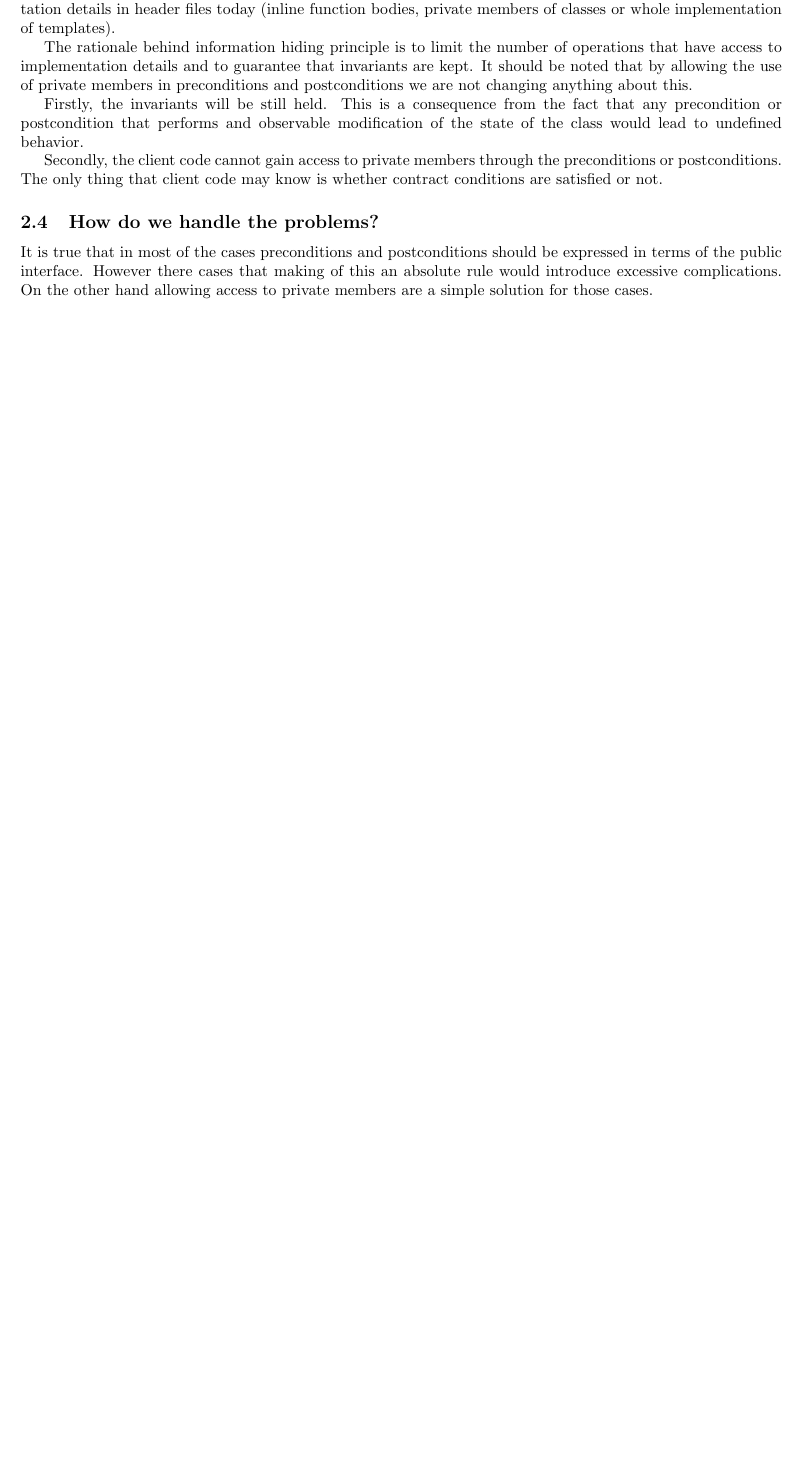
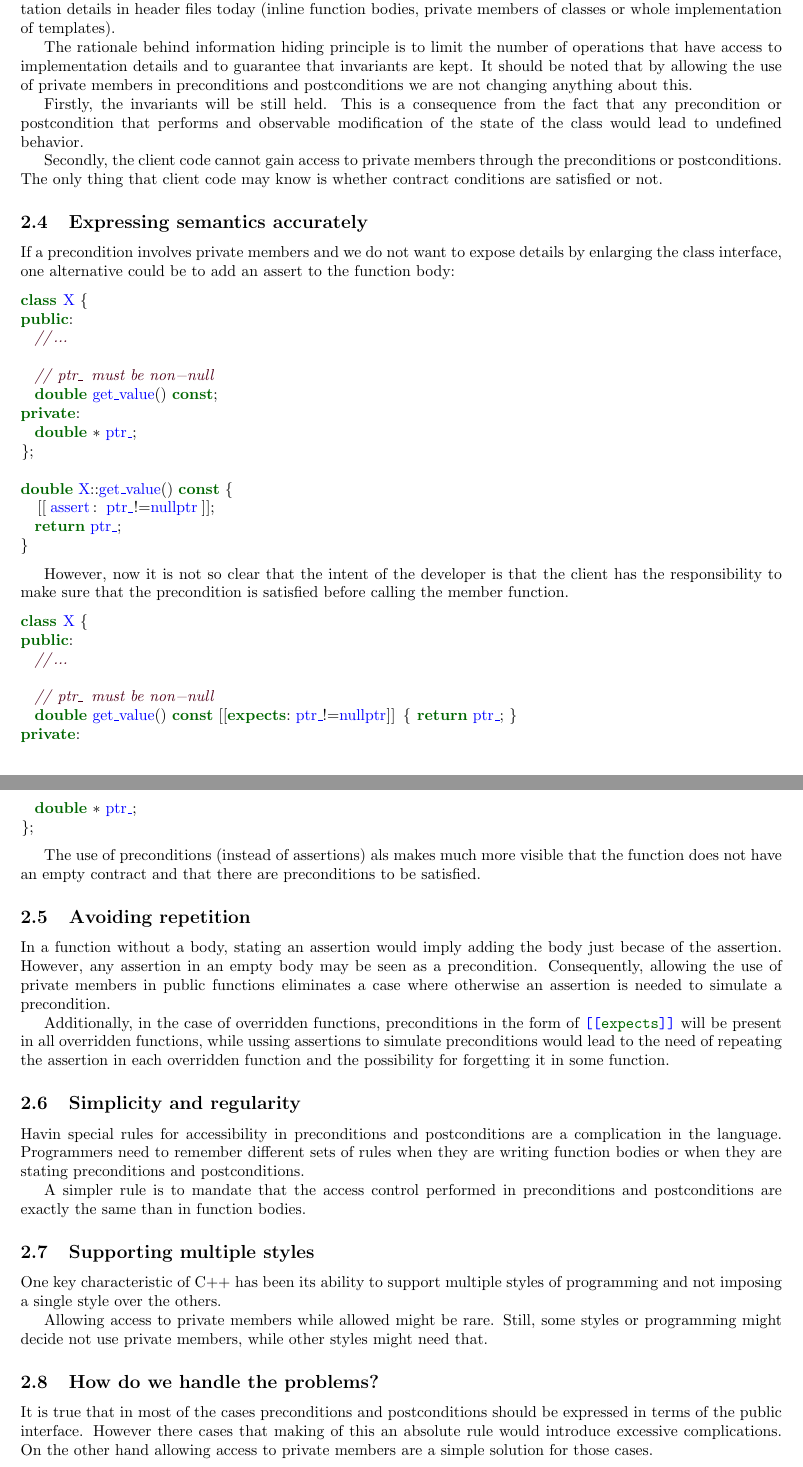
Before and after one commit to jdgarciauc3m/contract-access, a LaTeX paper (d1289p1.tex, which reads problems.tex): part of page 3 of 4 before the commit and two parts of pages 3 and 4 of 5 after it, the two joined at a grey line, cut so that both start at the same text, the shorter picture padded with empty space. Compiled offline with pdfLaTeX.

Commit message:
More problems

```diff
--- a/problems.tex
+++ b/problems.tex
@@ -107,6 +107,82 @@ Secondly, the client code cannot gain access to private members through the
 preconditions or postconditions. The only thing that client code may know is
 whether contract conditions are satisfied or not.
 
+\subsection{Expressing semantics accurately}
+
+If a precondition involves private members and we do not want to expose details
+by enlarging the class interface, one alternative could be to add an assert to
+the function body:
+
+\begin{lstlisting}
+class X {
+public:
+  //...
+
+  // ptr_ must be non-null
+  double get_value() const;
+private:
+  double * ptr_;
+};
+
+double X::get_value() const {
+  [[assert: ptr_!=nullptr]];
+  return ptr_;
+}
+\end{lstlisting}
+
+However, now it is not so clear that the intent of the developer is that the
+client has the responsibility to make sure that the precondition is satisfied
+before calling the member function.
+
+\begin{lstlisting}
+class X {
+public:
+  //...
+
+  // ptr_ must be non-null
+  double get_value() const [[expects: ptr_!=nullptr]] { return ptr_; }
+private:
+  double * ptr_;
+};
+\end{lstlisting}
+
+The use of preconditions (instead of assertions) als makes much more visible
+that the function does not have an empty contract and that there are
+preconditions to be satisfied.
+
+\subsection{Avoiding repetition}
+
+In a function without a body, stating an assertion would imply adding the body
+just becase of the assertion. However, any assertion in an empty body may be
+seen as a precondition. Consequently, allowing the use of private members in
+public functions eliminates a case where otherwise an assertion is needed to
+simulate a precondition.
+
+Additionally, in the case of overridden functions, preconditions in the form of
+\cppid{[[}\cppkey{expects}\cppid{]]} will be present in all overridden
+functions, while ussing assertions to simulate preconditions would lead to the
+need of repeating the assertion in each overridden function and the possibility
+for forgetting it in some function.
+
+\subsection{Simplicity and regularity}
+
+Havin special rules for accessibility in preconditions and postconditions are a
+complication in the language. Programmers need to remember different sets of
+rules when they are writing function bodies or when they are stating
+preconditions and postconditions.
+
+A simpler rule is to mandate that the access control performed in preconditions
+and postconditions are exactly the same than in function bodies.
+
+\subsection{Supporting multiple styles}
+
+One key characteristic of C++ has been its ability to support multiple styles of
+programming and not imposing a single style over the others.
+
+Allowing access to private members while allowed might be rare. Still, some
+styles or programming might decide not use private members, while other styles
+might need that.
+
 \subsection{How do we handle the problems?}
 
 It is true that in most of the cases preconditions and postconditions should be
```
